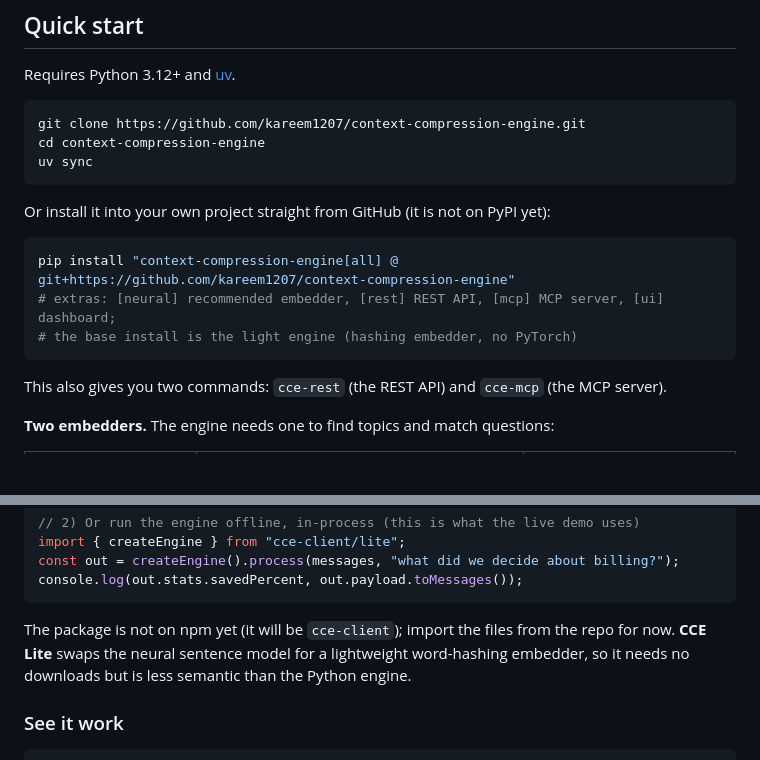
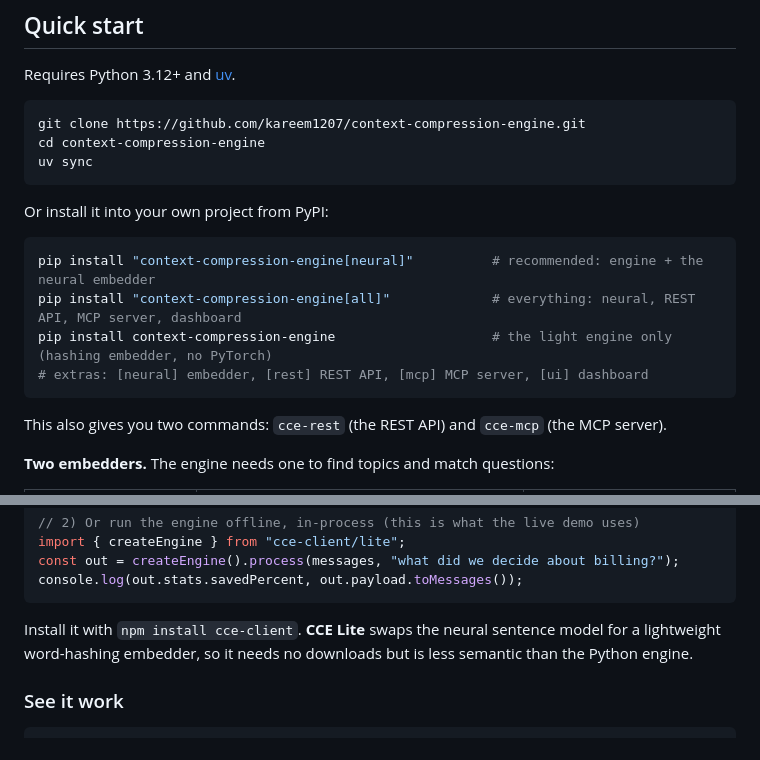
Before and after one commit to kareem1207/context-compression-engine, a Markdown page: README.md, 2 parts joined by grey strips. Drawn GitHub-style; blank space fills up the shorter version.

Commit message:
README: install from PyPI and npm
Co-Authored-By: Claude Sonnet 5.5 <noreply@anthropic.com>

````diff
--- a/README.md
+++ b/README.md
@@ -45,12 +45,13 @@ cd context-compression-engine
 uv sync
 ```
 
-Or install it into your own project straight from GitHub (it is not on PyPI yet):
+Or install it into your own project from PyPI:
 
 ```bash
-pip install "context-compression-engine[all] @ git+https://github.com/kareem1207/context-compression-engine"
-# extras: [neural] recommended embedder, [rest] REST API, [mcp] MCP server, [ui] dashboard;
-# the base install is the light engine (hashing embedder, no PyTorch)
+pip install "context-compression-engine[neural]"          # recommended: engine + the neural embedder
+pip install "context-compression-engine[all]"             # everything: neural, REST API, MCP server, dashboard
+pip install context-compression-engine                    # the light engine only (hashing embedder, no PyTorch)
+# extras: [neural] embedder, [rest] REST API, [mcp] MCP server, [ui] dashboard
 ```
 
 This also gives you two commands: `cce-rest` (the REST API) and `cce-mcp` (the MCP server).
@@ -183,7 +184,7 @@ const out = createEngine().process(messages, "what did we decide about billing?"
 console.log(out.stats.savedPercent, out.payload.toMessages());
 ```
 
-The package is not on npm yet (it will be `cce-client`); import the files from the repo for now. **CCE Lite** swaps the neural sentence model for a lightweight word-hashing embedder, so it needs no downloads but is less semantic than the Python engine.
+Install it with `npm install cce-client`. **CCE Lite** swaps the neural sentence model for a lightweight word-hashing embedder, so it needs no downloads but is less semantic than the Python engine.
 
 ### See it work
 
````
